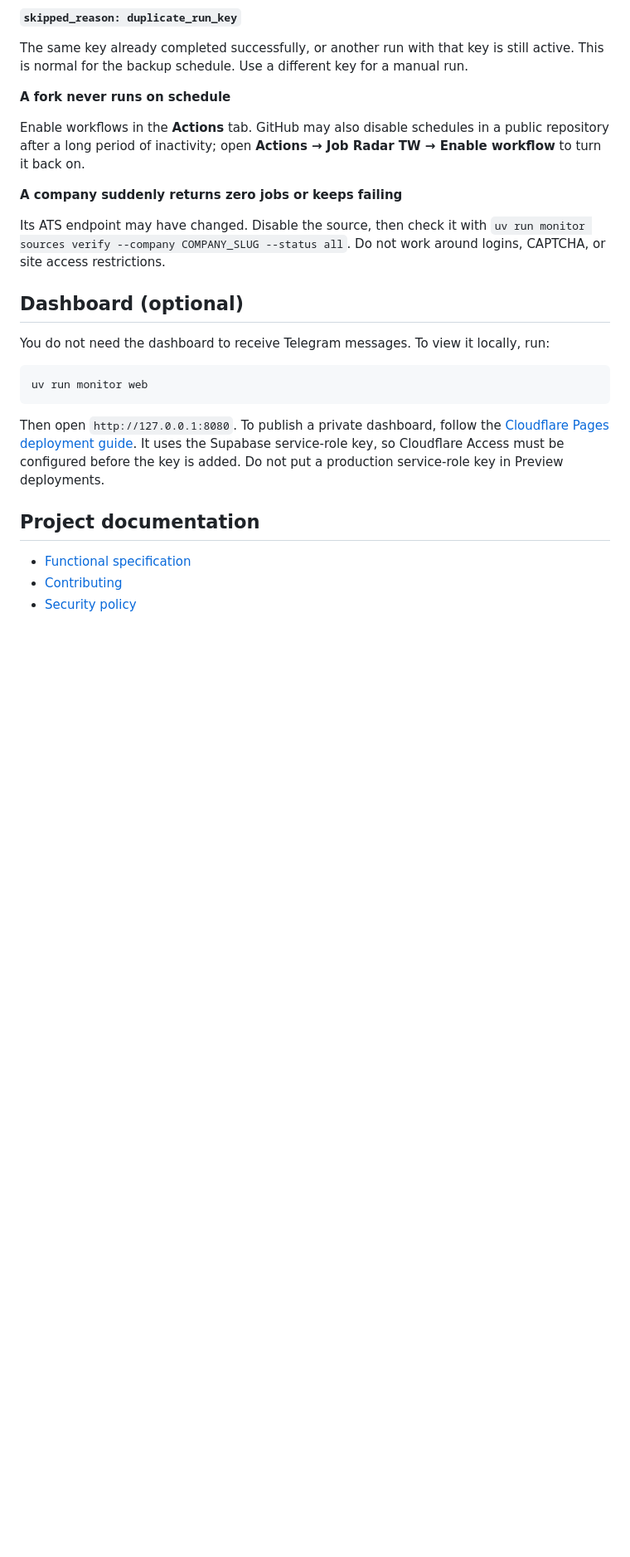
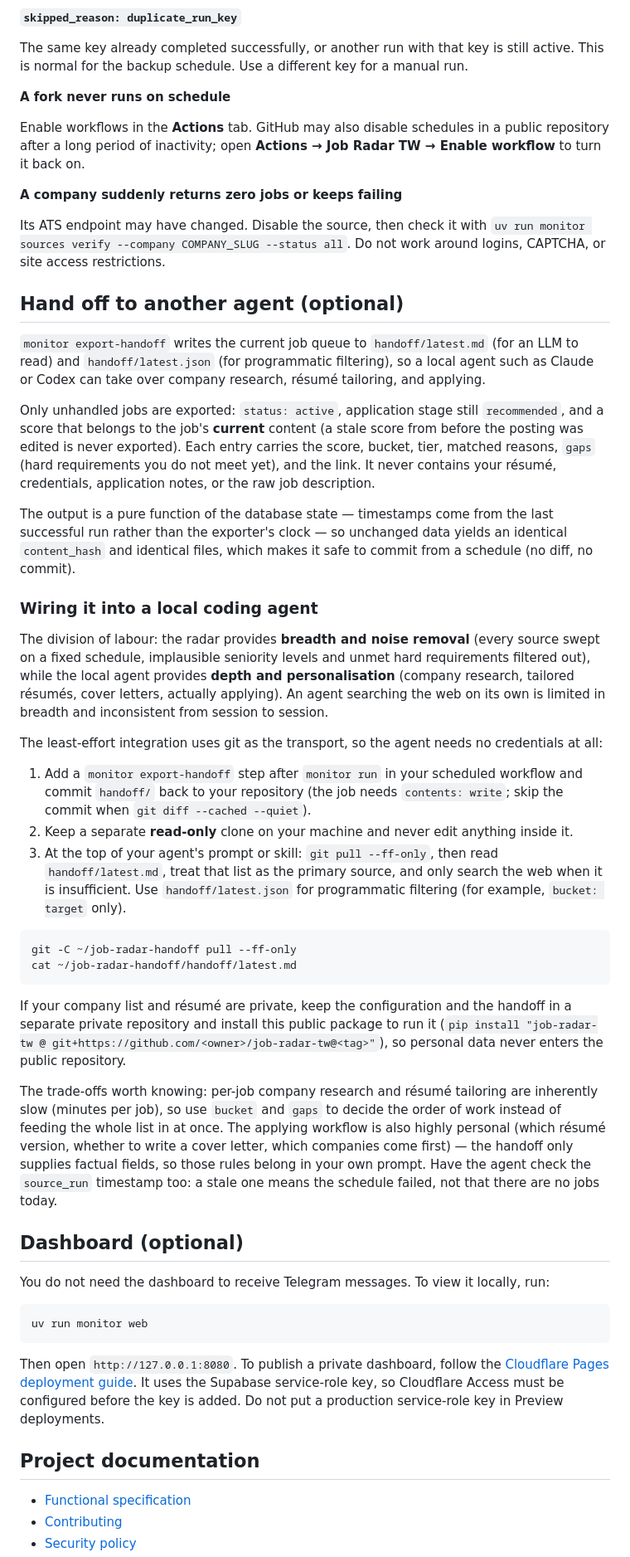
Before and after one commit to Carlping/job-radar-tw, a Markdown page: README.en.md, the part around one of its changes. Shown at 83% size. Rendered like a GitHub page; blank space fills up the shorter version.

Commit message:
Document feeding the handoff to a local coding agent
Co-Authored-By: Devin AI <158243242+devin-ai-integration[bot]@users.noreply.github.com>

````diff
--- a/README.en.md
+++ b/README.en.md
@@ -208,6 +209,33 @@ Enable workflows in the **Actions** tab. GitHub may also disable schedules in a
 
 Its ATS endpoint may have changed. Disable the source, then check it with `uv run monitor sources verify --company COMPANY_SLUG --status all`. Do not work around logins, CAPTCHA, or site access restrictions.
 
+## Hand off to another agent (optional)
+
+`monitor export-handoff` writes the current job queue to `handoff/latest.md` (for an LLM to read) and `handoff/latest.json` (for programmatic filtering), so a local agent such as Claude or Codex can take over company research, résumé tailoring, and applying.
+
+Only unhandled jobs are exported: `status: active`, application stage still `recommended`, and a score that belongs to the job's **current** content (a stale score from before the posting was edited is never exported). Each entry carries the score, bucket, tier, matched reasons, `gaps` (hard requirements you do not meet yet), and the link. It never contains your résumé, credentials, application notes, or the raw job description.
+
+The output is a pure function of the database state — timestamps come from the last successful run rather than the exporter's clock — so unchanged data yields an identical `content_hash` and identical files, which makes it safe to commit from a schedule (no diff, no commit).
+
+### Wiring it into a local coding agent
+
+The division of labour: the radar provides **breadth and noise removal** (every source swept on a fixed schedule, implausible seniority levels and unmet hard requirements filtered out), while the local agent provides **depth and personalisation** (company research, tailored résumés, cover letters, actually applying). An agent searching the web on its own is limited in breadth and inconsistent from session to session.
+
+The least-effort integration uses git as the transport, so the agent needs no credentials at all:
+
+1. Add a `monitor export-handoff` step after `monitor run` in your scheduled workflow and commit `handoff/` back to your repository (the job needs `contents: write`; skip the commit when `git diff --cached --quiet`).
+2. Keep a separate **read-only** clone on your machine and never edit anything inside it.
+3. At the top of your agent's prompt or skill: `git pull --ff-only`, then read `handoff/latest.md`, treat that list as the primary source, and only search the web when it is insufficient. Use `handoff/latest.json` for programmatic filtering (for example, `bucket: target` only).
+
+```bash
+git -C ~/job-radar-handoff pull --ff-only
+cat ~/job-radar-handoff/handoff/latest.md
+```
+
+If your company list and résumé are private, keep the configuration and the handoff in a separate private repository and install this public package to run it (`pip install "job-radar-tw @ git+https://github.com/<owner>/job-radar-tw@<tag>"`), so personal data never enters the public repository.
+
+The trade-offs worth knowing: per-job company research and résumé tailoring are inherently slow (minutes per job), so use `bucket` and `gaps` to decide the order of work instead of feeding the whole list in at once. The applying workflow is also highly personal (which résumé version, whether to write a cover letter, which companies come first) — the handoff only supplies factual fields, so those rules belong in your own prompt. Have the agent check the `source_run` timestamp too: a stale one means the schedule failed, not that there are no jobs today.
+
 ## Dashboard (optional)
 
 You do not need the dashboard to receive Telegram messages. To view it locally, run:
````
Also changed, not shown: other parts of README.en.md (+1 -0 lines), README.md (+19 -0 lines).
